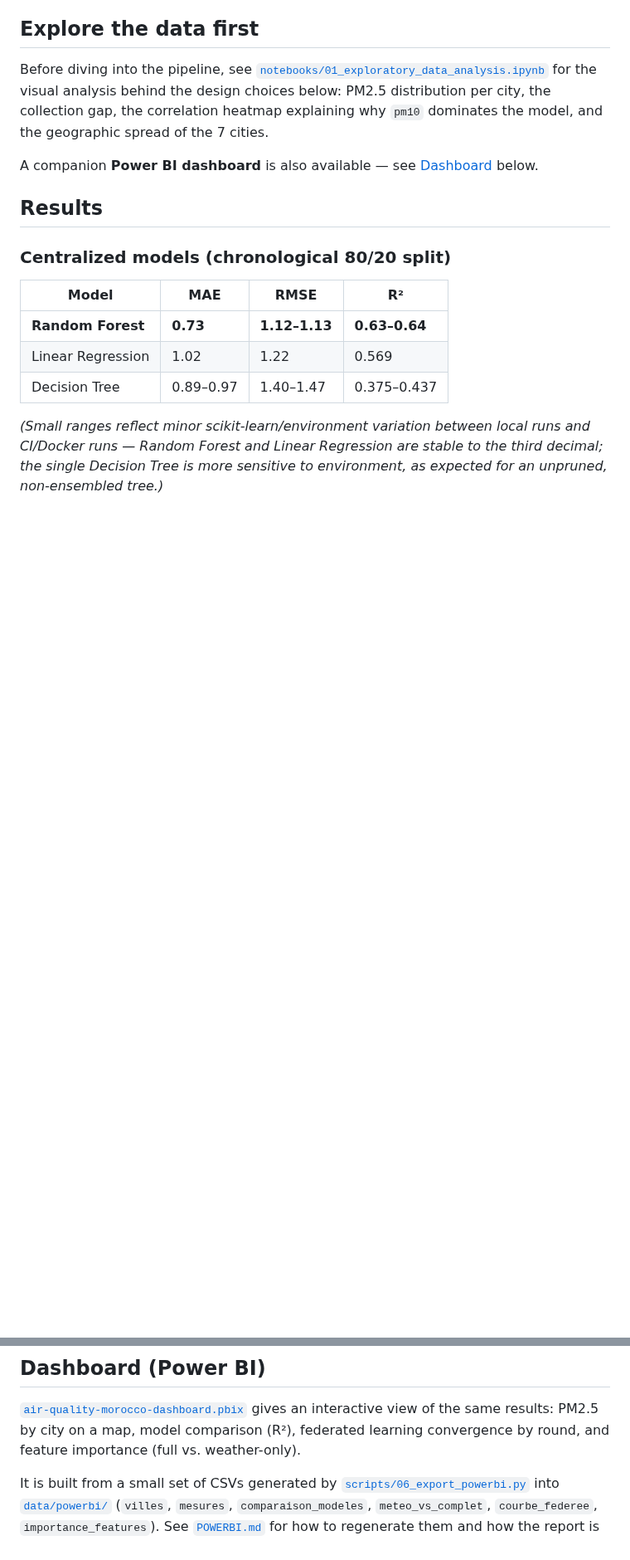
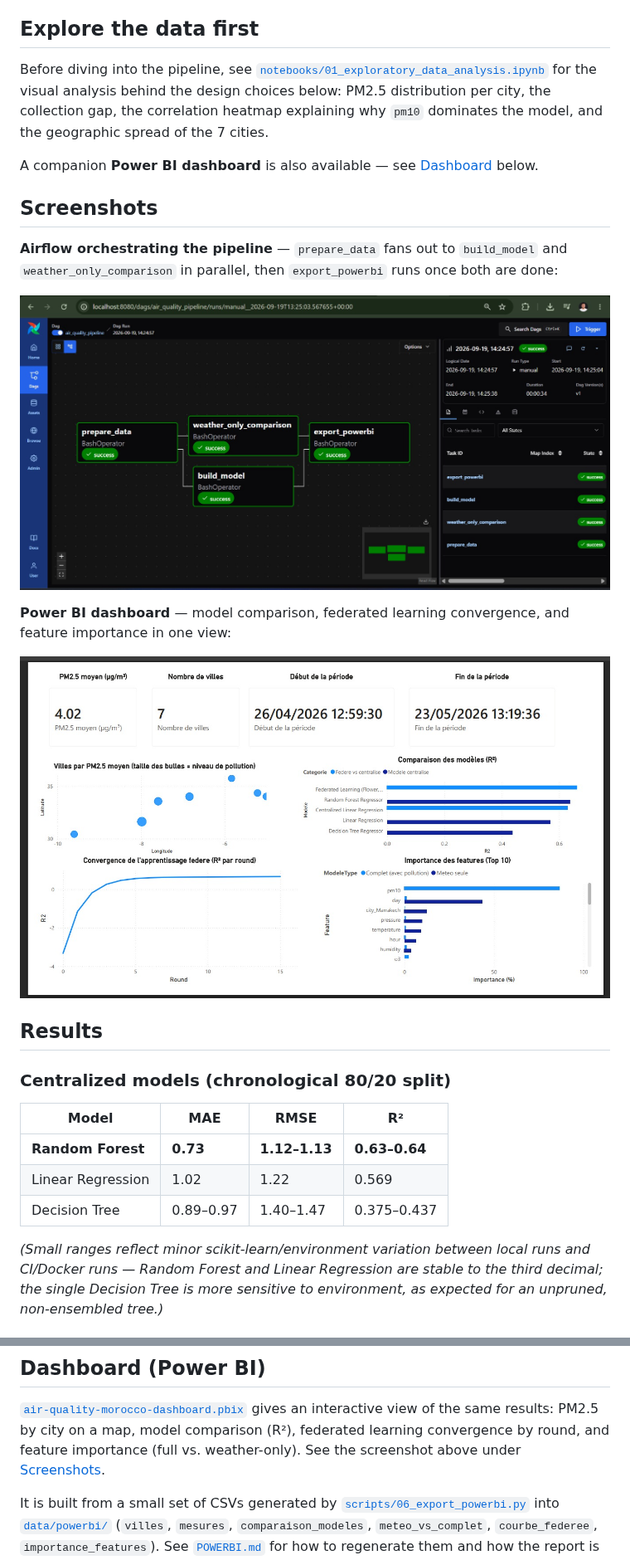
Before and after one commit to Bilal51002/air-quality-prediction-morocco, a Markdown page: README.md, 2 parts joined by grey strips. Shown at 83% size. Rendered like a GitHub page; pictures changed too: docs/air-quality-morocco-dashboard.jpeg (added), docs/airflow.jpeg (added); blank space fills up the shorter version.

Commit message:
Add screenshots and update README for Airflow + CI/CD

```diff
--- a/README.md
+++ b/README.md
@@ -24,6 +24,19 @@ dominates the model, and the geographic spread of the 7 cities.
 
 A companion **Power BI dashboard** is also available — see
 [Dashboard](#dashboard-power-bi) below.
+
+## Screenshots
+
+**Airflow orchestrating the pipeline** — `prepare_data` fans out to
+`build_model` and `weather_only_comparison` in parallel, then
+`export_powerbi` runs once both are done:
+
+![Airflow DAG run, all tasks successful](docs/airflow.jpeg)
+
+**Power BI dashboard** — model comparison, federated learning convergence,
+and feature importance in one view:
+
+![Power BI dashboard overview](docs/air-quality-morocco-dashboard.jpeg)
 
 ## Results
 
@@ -93,7 +106,8 @@ result is treated as a genuine finding, not a failure to hide.
 [`air-quality-morocco-dashboard.pbix`](air-quality-morocco-dashboard.pbix)
 gives an interactive view of the same results: PM2.5 by city on a map,
 model comparison (R²), federated learning convergence by round, and
-feature importance (full vs. weather-only).
+feature importance (full vs. weather-only). See the screenshot above under
+[Screenshots](#screenshots).
 
 It is built from a small set of CSVs generated by
 [`scripts/06_export_powerbi.py`](scripts/06_export_powerbi.py) into
```
Also changed, not shown: other parts of README.md (+60 -21 lines).
